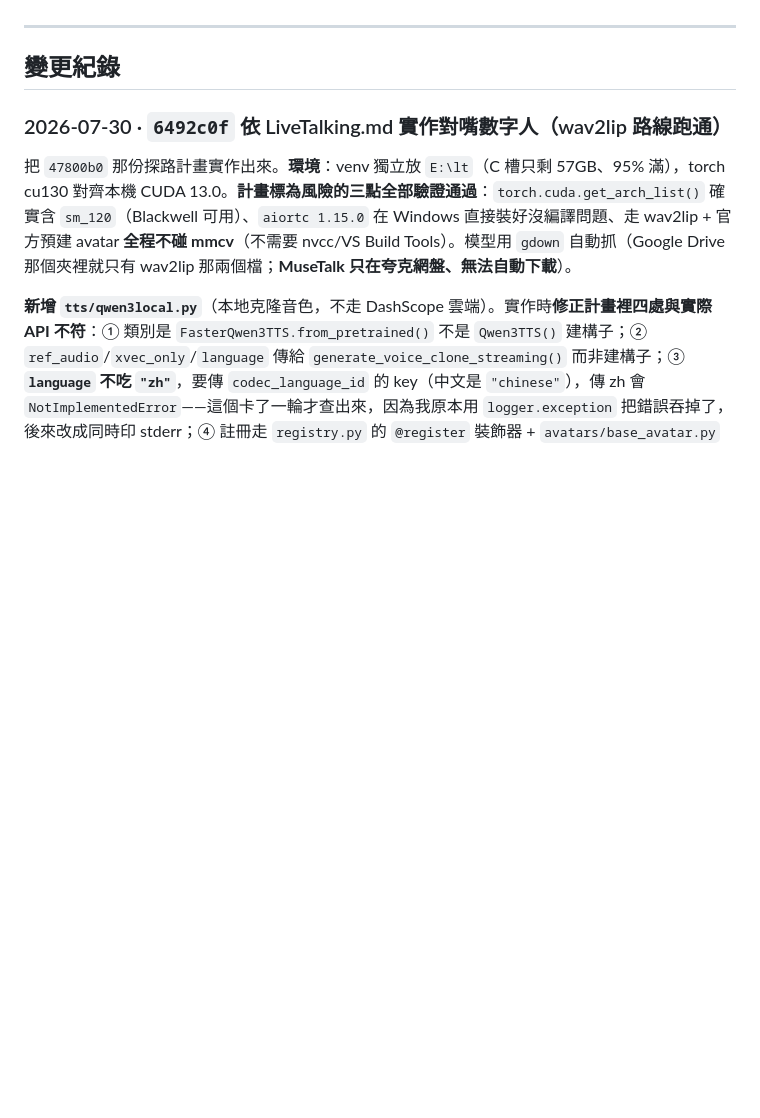
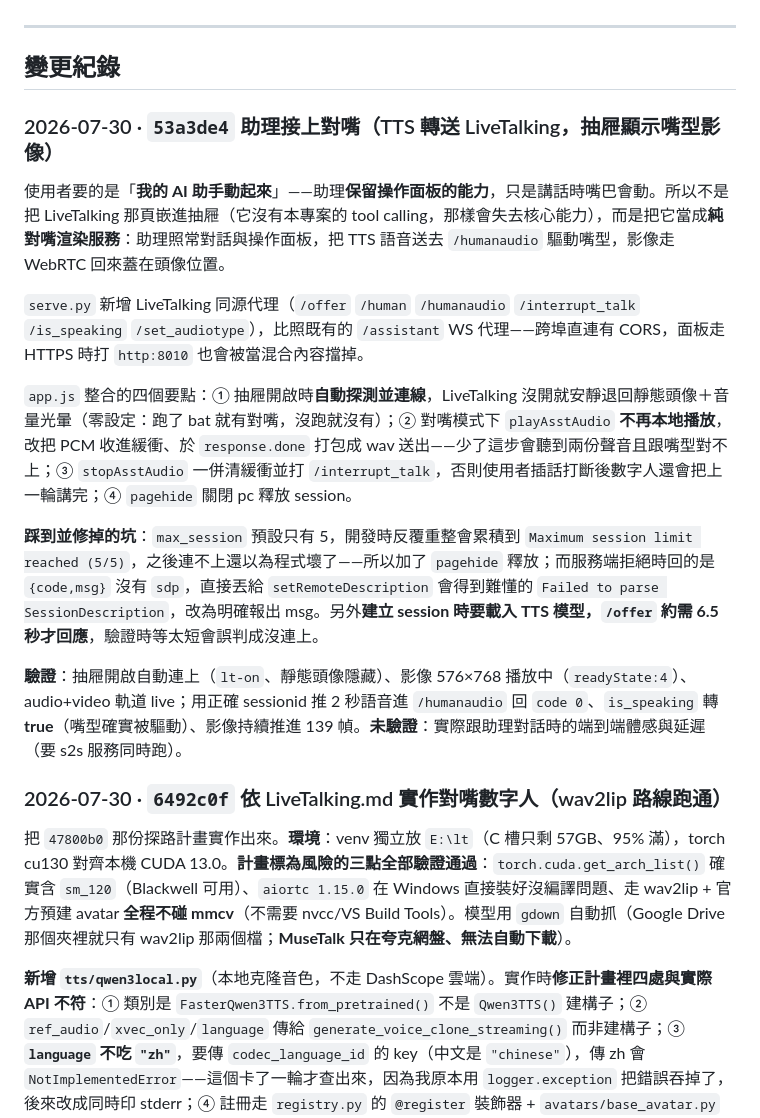
Before and after one commit to bosen12/flux2klein, a Markdown page: 進度.md, the part around the change. Drawn GitHub-style; blank space fills up the shorter version.

Commit message:
進度.md：補上 53a3de4 助理對嘴整合
Co-Authored-By: Claude Opus 4.8 <noreply@anthropic.com>

```diff
--- a/進度.md
+++ b/進度.md
@@ -32,6 +32,17 @@
 ---
 
 ## 變更紀錄
+
+### 2026-07-30 · `53a3de4` 助理接上對嘴（TTS 轉送 LiveTalking，抽屜顯示嘴型影像）
+使用者要的是「**我的 AI 助手動起來**」——助理**保留操作面板的能力**，只是講話時嘴巴會動。所以不是把 LiveTalking 那頁嵌進抽屜（它沒有本專案的 tool calling，那樣會失去核心能力），而是把它當成**純對嘴渲染服務**：助理照常對話與操作面板，把 TTS 語音送去 `/humanaudio` 驅動嘴型，影像走 WebRTC 回來蓋在頭像位置。
+
+`serve.py` 新增 LiveTalking 同源代理（`/offer` `/human` `/humanaudio` `/interrupt_talk` `/is_speaking` `/set_audiotype`），比照既有的 `/assistant` WS 代理——跨埠直連有 CORS，面板走 HTTPS 時打 `http:8010` 也會被當混合內容擋掉。
+
+`app.js` 整合的四個要點：① 抽屜開啟時**自動探測並連線**，LiveTalking 沒開就安靜退回靜態頭像＋音量光暈（零設定：跑了 bat 就有對嘴，沒跑就沒有）；② 對嘴模式下 `playAsstAudio` **不再本地播放**，改把 PCM 收進緩衝、於 `response.done` 打包成 wav 送出——少了這步會聽到兩份聲音且跟嘴型對不上；③ `stopAsstAudio` 一併清緩衝並打 `/interrupt_talk`，否則使用者插話打斷後數字人還會把上一輪講完；④ `pagehide` 關閉 pc 釋放 session。
+
+**踩到並修掉的坑**：`max_session` 預設只有 5，開發時反覆重整會累積到 `Maximum session limit reached (5/5)`，之後連不上還以為程式壞了——所以加了 `pagehide` 釋放；而服務端拒絕時回的是 `{code,msg}` 沒有 `sdp`，直接丟給 `setRemoteDescription` 會得到難懂的 `Failed to parse SessionDescription`，改為明確報出 msg。另外**建立 session 時要載入 TTS 模型，`/offer` 約需 6.5 秒才回應**，驗證時等太短會誤判成沒連上。
+
+**驗證**：抽屜開啟自動連上（`lt-on`、靜態頭像隱藏）、影像 576×768 播放中（`readyState:4`）、audio+video 軌道 live；用正確 sessionid 推 2 秒語音進 `/humanaudio` 回 `code 0`、`is_speaking` 轉 **true**（嘴型確實被驅動）、影像持續推進 139 幀。**未驗證**：實際跟助理對話時的端到端體感與延遲（要 s2s 服務同時跑）。
 
 ### 2026-07-30 · `6492c0f` 依 LiveTalking.md 實作對嘴數字人（wav2lip 路線跑通）
 把 `47800b0` 那份探路計畫實作出來。**環境**：venv 獨立放 `E:\lt`（C 槽只剩 57GB、95% 滿），torch cu130 對齊本機 CUDA 13.0。**計畫標為風險的三點全部驗證通過**：`torch.cuda.get_arch_list()` 確實含 `sm_120`（Blackwell 可用）、`aiortc 1.15.0` 在 Windows 直接裝好沒編譯問題、走 wav2lip + 官方預建 avatar **全程不碰 mmcv**（不需要 nvcc/VS Build Tools）。模型用 `gdown` 自動抓（Google Drive 那個夾裡就只有 wav2lip 那兩個檔；**MuseTalk 只在夸克網盤、無法自動下載**）。
```
